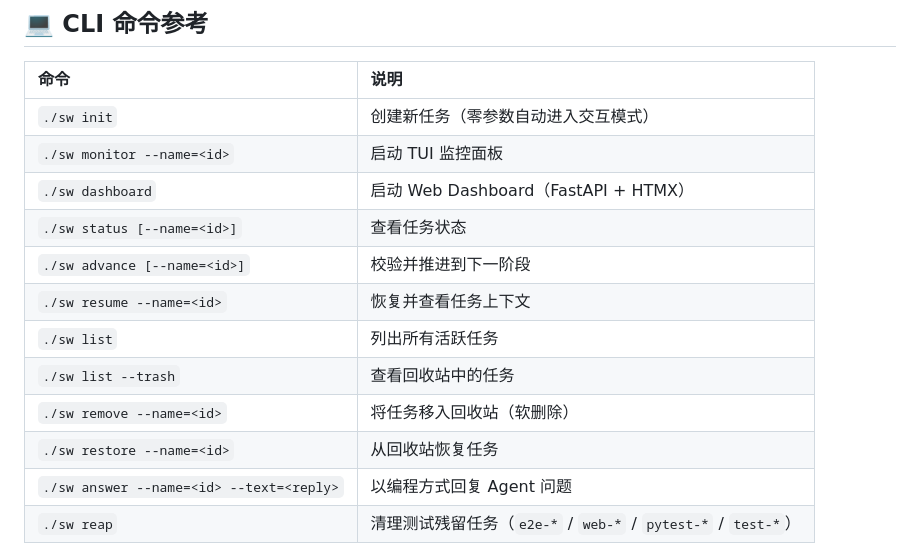
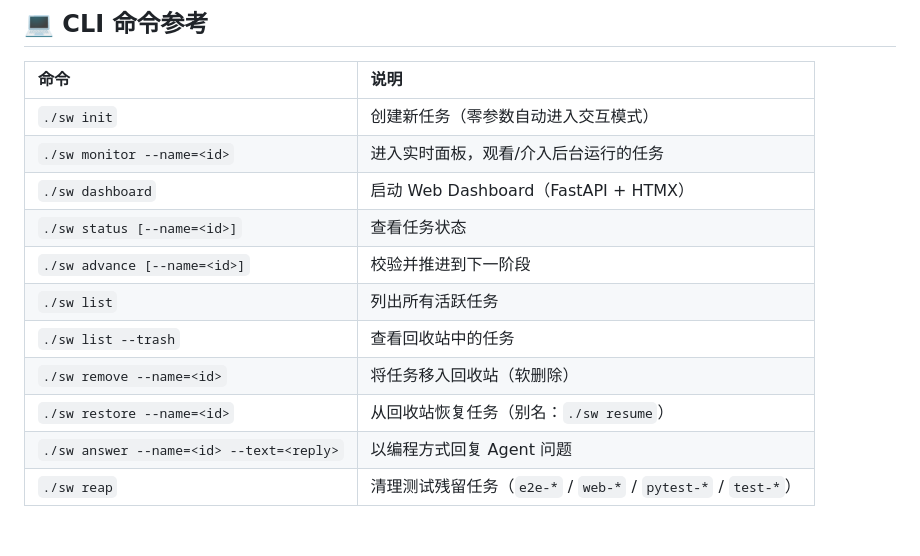
Before and after one commit to yuefengwang/harness-flow, a Markdown page: README.md, the part around the change. Drawn GitHub-style; blank space fills up the shorter version.

```diff
--- a/README.md
+++ b/README.md
@@ -149,15 +149,14 @@ harness:
 | 命令 | 说明 |
 |:---|:---|
 | `./sw init` | 创建新任务（零参数自动进入交互模式） |
-| `./sw monitor --name=<id>` | 启动 TUI 监控面板 |
+| `./sw monitor --name=<id>` | 进入实时面板，观看/介入后台运行的任务 |
 | `./sw dashboard` | 启动 Web Dashboard（FastAPI + HTMX） |
 | `./sw status [--name=<id>]` | 查看任务状态 |
 | `./sw advance [--name=<id>]` | 校验并推进到下一阶段 |
-| `./sw resume --name=<id>` | 恢复并查看任务上下文 |
 | `./sw list` | 列出所有活跃任务 |
 | `./sw list --trash` | 查看回收站中的任务 |
 | `./sw remove --name=<id>` | 将任务移入回收站（软删除） |
-| `./sw restore --name=<id>` | 从回收站恢复任务 |
+| `./sw restore --name=<id>` | 从回收站恢复任务（别名：`./sw resume`） |
 | `./sw answer --name=<id> --text=<reply>` | 以编程方式回复 Agent 问题 |
 | `./sw reap` | 清理测试残留任务（`e2e-*` / `web-*` / `pytest-*` / `test-*`） |
 
```
Also changed, not shown: docs/操作手册.md (+2 -2 lines).
